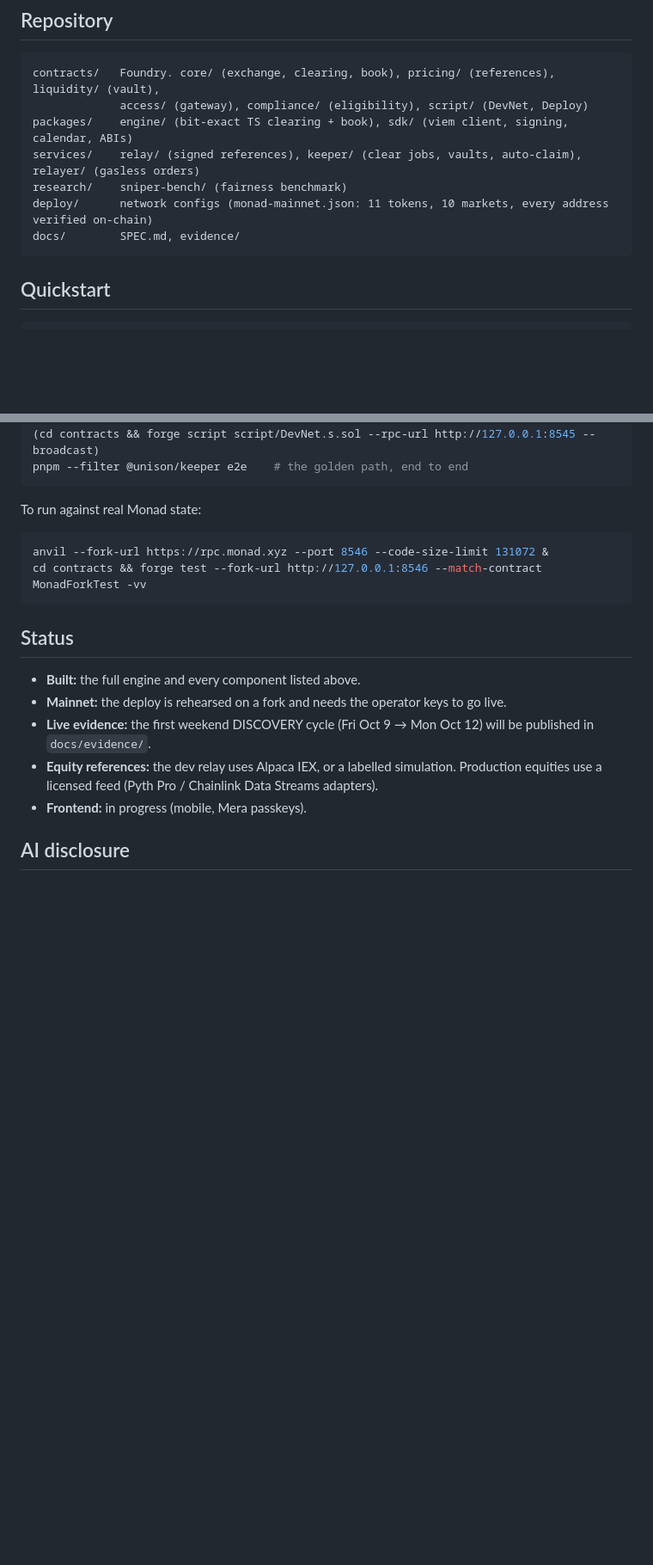
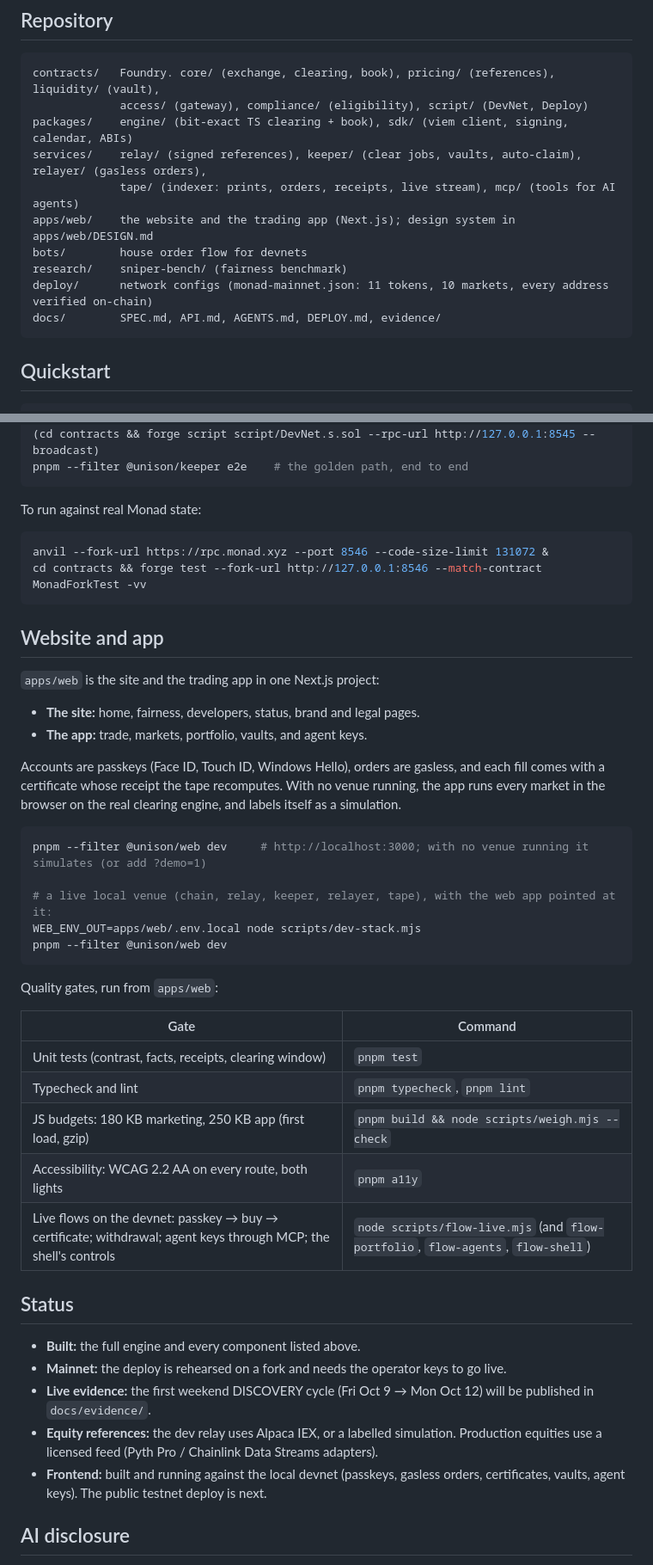
Before and after one commit to iamdflame/unison, a Markdown page: README.md, 2 parts joined by grey strips. Shown at 86% size. GitHub-like rendering; blank space fills up the shorter version.

````diff
--- a/README.md
+++ b/README.md
@@ -93,10 +93,13 @@ Unison is a venue for tokenized assets on Monad: US equities (Anchored aStocks),
 contracts/   Foundry. core/ (exchange, clearing, book), pricing/ (references), liquidity/ (vault),
              access/ (gateway), compliance/ (eligibility), script/ (DevNet, Deploy)
 packages/    engine/ (bit-exact TS clearing + book), sdk/ (viem client, signing, calendar, ABIs)
-services/    relay/ (signed references), keeper/ (clear jobs, vaults, auto-claim), relayer/ (gasless orders)
+services/    relay/ (signed references), keeper/ (clear jobs, vaults, auto-claim), relayer/ (gasless orders),
+             tape/ (indexer: prints, orders, receipts, live stream), mcp/ (tools for AI agents)
+apps/web/    the website and the trading app (Next.js); design system in apps/web/DESIGN.md
+bots/        house order flow for devnets
 research/    sniper-bench/ (fairness benchmark)
 deploy/      network configs (monad-mainnet.json: 11 tokens, 10 markets, every address verified on-chain)
-docs/        SPEC.md, evidence/
+docs/        SPEC.md, API.md, AGENTS.md, DEPLOY.md, evidence/
 ```
 
 ## Quickstart
@@ -117,13 +120,40 @@ anvil --fork-url https://rpc.monad.xyz --port 8546 --code-size-limit 131072 &
 cd contracts && forge test --fork-url http://127.0.0.1:8546 --match-contract MonadForkTest -vv
 ```
 
+## Website and app
+
+`apps/web` is the site and the trading app in one Next.js project:
+
+- **The site:** home, fairness, developers, status, brand and legal pages.
+- **The app:** trade, markets, portfolio, vaults, and agent keys.
+
+Accounts are passkeys (Face ID, Touch ID, Windows Hello), orders are gasless, and each fill comes with a certificate whose receipt the tape recomputes. With no venue running, the app runs every market in the browser on the real clearing engine, and labels itself as a simulation.
+
+```bash
+pnpm --filter @unison/web dev     # http://localhost:3000; with no venue running it simulates (or add ?demo=1)
+
+# a live local venue (chain, relay, keeper, relayer, tape), with the web app pointed at it:
+WEB_ENV_OUT=apps/web/.env.local node scripts/dev-stack.mjs
+pnpm --filter @unison/web dev
+```
+
+Quality gates, run from `apps/web`:
+
+| Gate | Command |
+|---|---|
+| Unit tests (contrast, facts, receipts, clearing window) | `pnpm test` |
+| Typecheck and lint | `pnpm typecheck`, `pnpm lint` |
+| JS budgets: 180 KB marketing, 250 KB app (first load, gzip) | `pnpm build && node scripts/weigh.mjs --check` |
+| Accessibility: WCAG 2.2 AA on every route, both lights | `pnpm a11y` |
+| Live flows on the devnet: passkey → buy → certificate; withdrawal; agent keys through MCP; the shell's controls | `node scripts/flow-live.mjs` (and `flow-portfolio`, `flow-agents`, `flow-shell`) |
+
 ## Status
 
 - **Built:** the full engine and every component listed above.
 - **Mainnet:** the deploy is rehearsed on a fork and needs the operator keys to go live.
 - **Live evidence:** the first weekend DISCOVERY cycle (Fri Oct 9 → Mon Oct 12) will be published in `docs/evidence/`.
 - **Equity references:** the dev relay uses Alpaca IEX, or a labelled simulation. Production equities use a licensed feed (Pyth Pro / Chainlink Data Streams adapters).
-- **Frontend:** in progress (mobile, Mera passkeys).
+- **Frontend:** built and running against the local devnet (passkeys, gasless orders, certificates, vaults, agent keys). The public testnet deploy is next.
 
 ## AI disclosure
 
````
Also changed, not shown: apps/web/DESIGN.md (added, +196 -0 lines).
